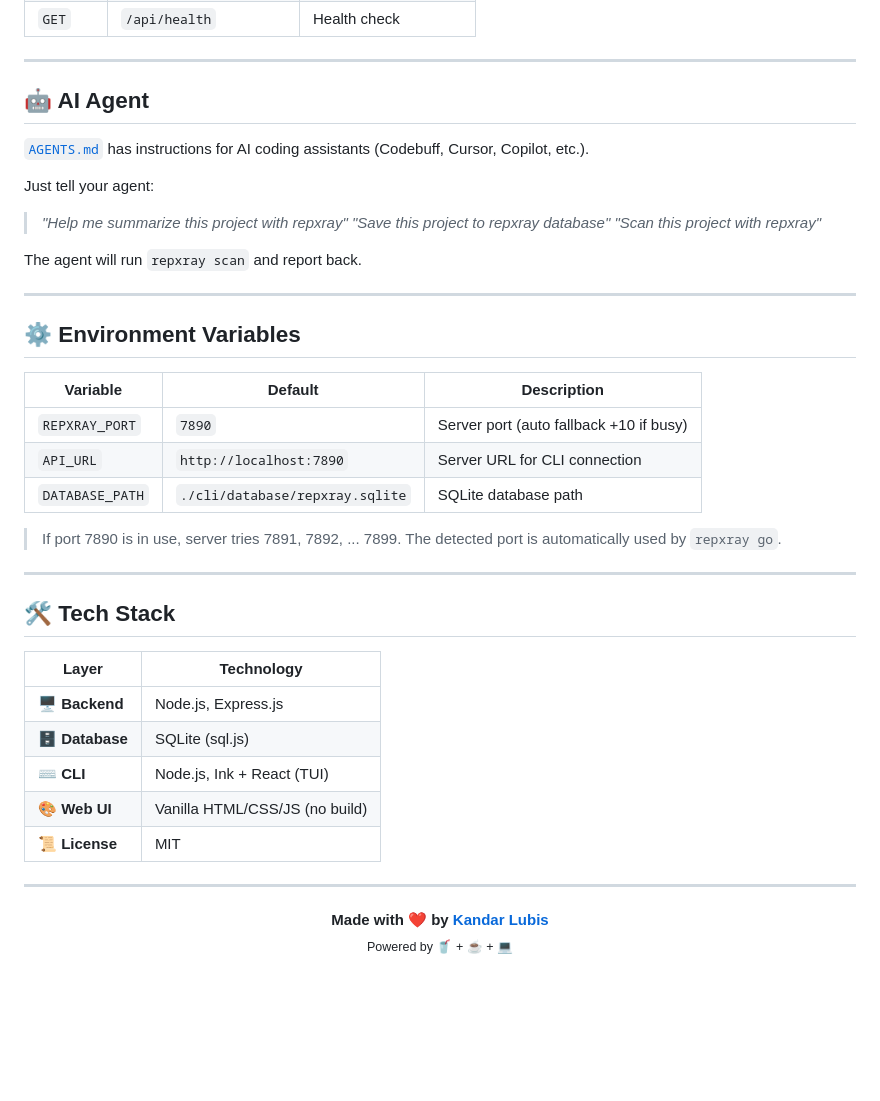
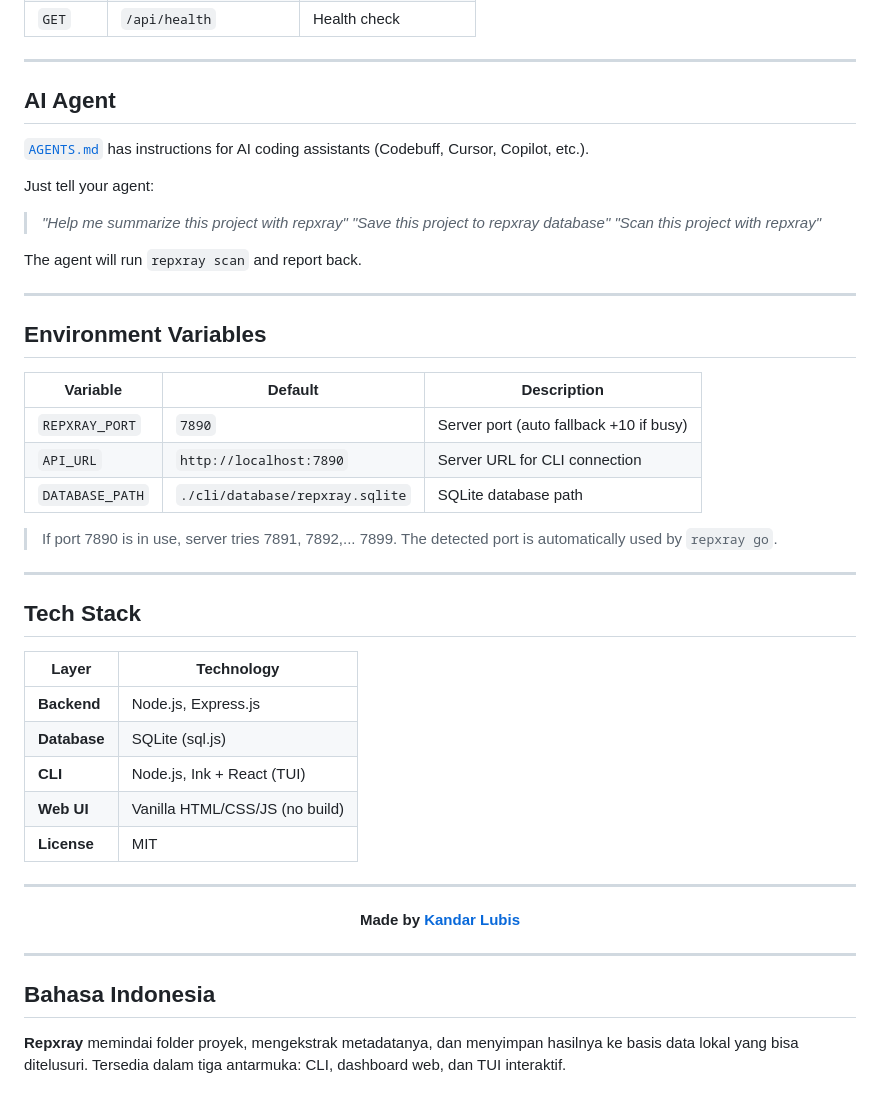
Before and after one commit to kandarlubis31/repxray, a Markdown page: README.en.md, the part around one of its changes. Rendered like a GitHub page; blank space fills up the shorter version.

```diff
--- a/README.en.md
+++ b/README.en.md
@@ -228,7 +228,7 @@ Open **http://localhost:7890** when the server is running.
 
 ---
 
-## 🤖 AI Agent
+## AI Agent
 
 [`AGENTS.md`](AGENTS.en.md) has instructions for AI coding assistants (Codebuff, Cursor, Copilot, etc.).
 
@@ -241,7 +241,7 @@ The agent will run `repxray scan` and report back.
 
 ---
 
-## ⚙️ Environment Variables
+## Environment Variables
 
 | Variable | Default | Description |
 |----------|---------|-------------|
@@ -249,23 +249,28 @@ The agent will run `repxray scan` and report back.
 | `API_URL` | `http://localhost:7890` | Server URL for CLI connection |
 | `DATABASE_PATH` | `./cli/database/repxray.sqlite` | SQLite database path |
 
-> If port 7890 is in use, server tries 7891, 7892, ... 7899. The detected port is automatically used by `repxray go`.
+> If port 7890 is in use, server tries 7891, 7892,... 7899. The detected port is automatically used by `repxray go`.
 
 ---
 
-## 🛠️ Tech Stack
+## Tech Stack
 
 | Layer | Technology |
 |-------|-----------|
-| 🖥️ **Backend** | Node.js, Express.js |
-| 🗄️ **Database** | SQLite (sql.js) |
-| ⌨️ **CLI** | Node.js, Ink + React (TUI) |
-| 🎨 **Web UI** | Vanilla HTML/CSS/JS (no build) |
-| 📜 **License** | MIT |
+|  **Backend** | Node.js, Express.js |
+|  **Database** | SQLite (sql.js) |
+|  **CLI** | Node.js, Ink + React (TUI) |
+|  **Web UI** | Vanilla HTML/CSS/JS (no build) |
+|  **License** | MIT |
 
 ---
 
 <p align="center">
-  <b>Made with ❤️ by <a href="https://github.com/kandarlubis31">Kandar Lubis</a></b><br>
-  <sub>Powered by 🥤 + ☕ + 💻</sub>
+ <b>Made by <a href="https://github.com/kandarlubis31">Kandar Lubis</a></b><br>
 </p>
+
+---
+
+## Bahasa Indonesia
+
+**Repxray** memindai folder proyek, mengekstrak metadatanya, dan menyimpan hasilnya ke basis data lokal yang bisa ditelusuri. Tersedia dalam tiga antarmuka: CLI, dashboard web, dan TUI interaktif.
```
Also changed, not shown: other parts of README.en.md (+37 -37 lines).
